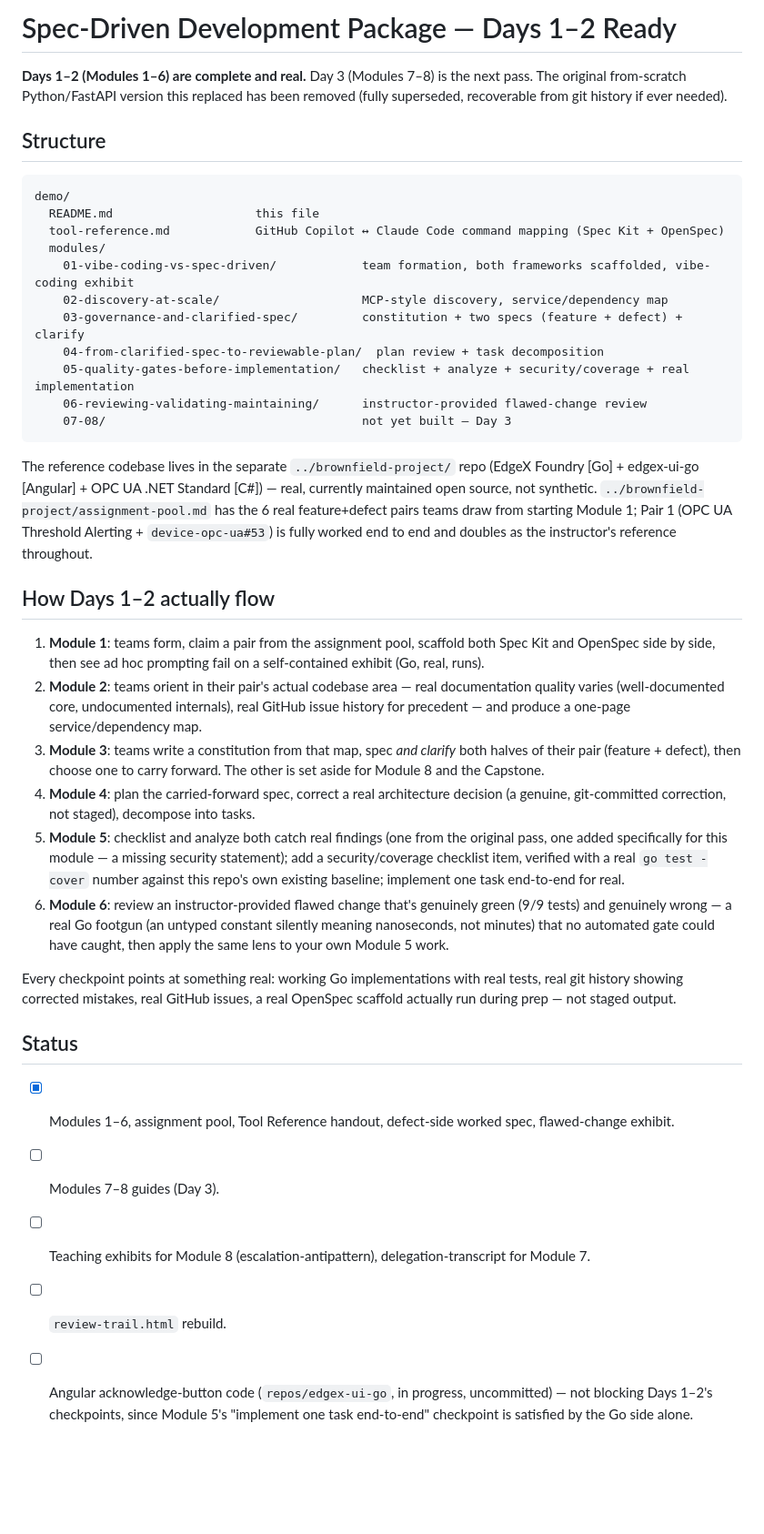
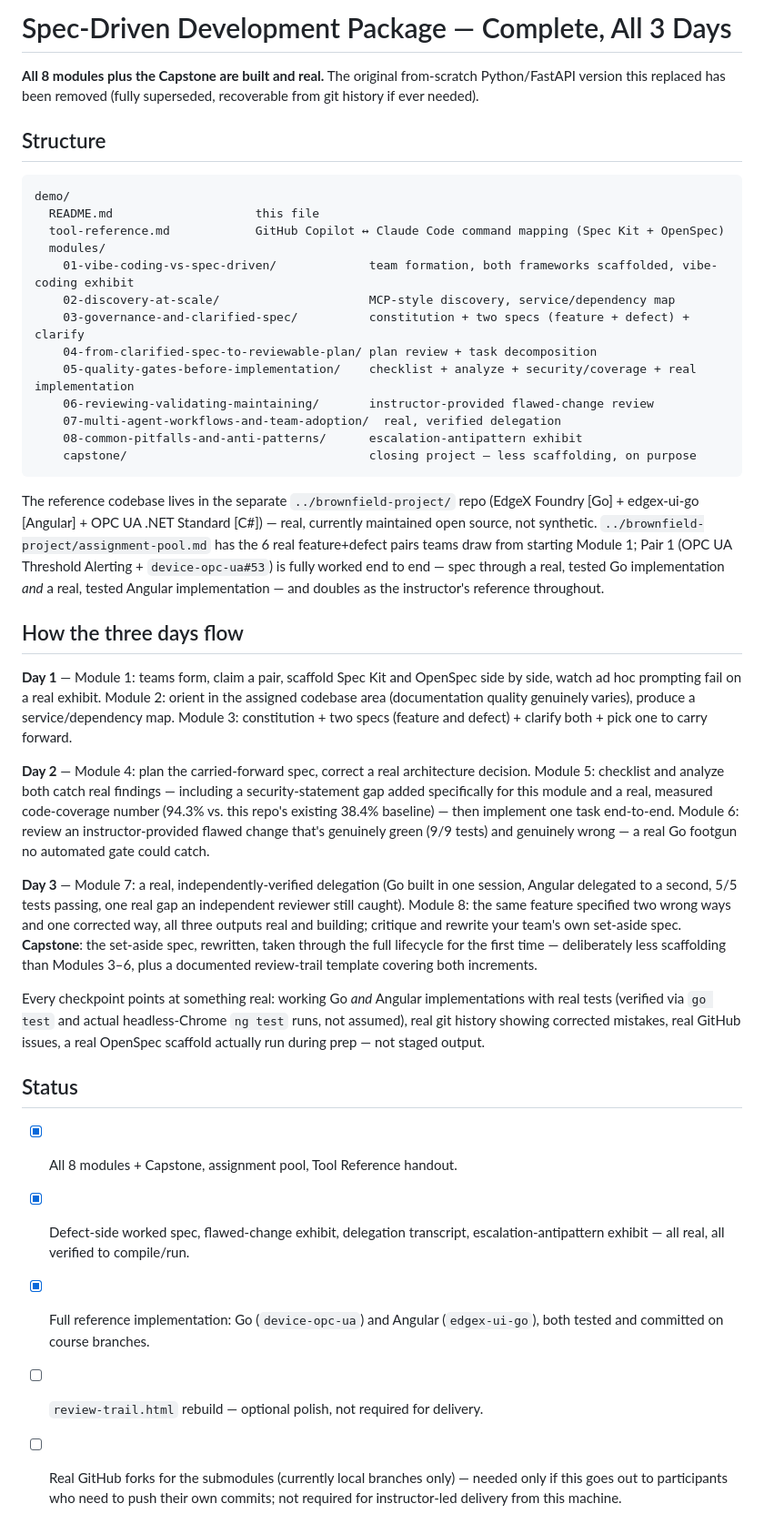
Before and after one commit to karthikasturi/sdd-with-agentic-ai, a Markdown page: demo/README.md, the part around the change. Shown at 91% size. Drawn GitHub-style; blank space fills up the shorter version.

Commit message:
Update demo/README.md — full 3-day course complete
Co-Authored-By: Claude Sonnet 5 <noreply@anthropic.com>

````diff
--- a/demo/README.md
+++ b/demo/README.md
@@ -1,8 +1,8 @@
-# Spec-Driven Development Package — Days 1–2 Ready
+# Spec-Driven Development Package — Complete, All 3 Days
 
-**Days 1–2 (Modules 1–6) are complete and real.** Day 3 (Modules 7–8) is the next pass.
-The original from-scratch Python/FastAPI version this replaced has been removed
-(fully superseded, recoverable from git history if ever needed).
+**All 8 modules plus the Capstone are built and real.** The original from-scratch
+Python/FastAPI version this replaced has been removed (fully superseded, recoverable
+from git history if ever needed).
 
 ## Structure
 
@@ -11,55 +11,62 @@ demo/
   README.md                    this file
   tool-reference.md            GitHub Copilot ↔ Claude Code command mapping (Spec Kit + OpenSpec)
   modules/
-    01-vibe-coding-vs-spec-driven/            team formation, both frameworks scaffolded, vibe-coding exhibit
-    02-discovery-at-scale/                    MCP-style discovery, service/dependency map
-    03-governance-and-clarified-spec/         constitution + two specs (feature + defect) + clarify
-    04-from-clarified-spec-to-reviewable-plan/  plan review + task decomposition
-    05-quality-gates-before-implementation/   checklist + analyze + security/coverage + real implementation
-    06-reviewing-validating-maintaining/      instructor-provided flawed-change review
-    07-08/                                    not yet built — Day 3
+    01-vibe-coding-vs-spec-driven/             team formation, both frameworks scaffolded, vibe-coding exhibit
+    02-discovery-at-scale/                     MCP-style discovery, service/dependency map
+    03-governance-and-clarified-spec/          constitution + two specs (feature + defect) + clarify
+    04-from-clarified-spec-to-reviewable-plan/ plan review + task decomposition
+    05-quality-gates-before-implementation/    checklist + analyze + security/coverage + real implementation
+    06-reviewing-validating-maintaining/       instructor-provided flawed-change review
+    07-multi-agent-workflows-and-team-adoption/  real, verified delegation
+    08-common-pitfalls-and-anti-patterns/      escalation-antipattern exhibit
+    capstone/                                  closing project — less scaffolding, on purpose
 ```
 
 The reference codebase lives in the separate `../brownfield-project/` repo (EdgeX
 Foundry [Go] + edgex-ui-go [Angular] + OPC UA .NET Standard [C#]) — real, currently
 maintained open source, not synthetic. `../brownfield-project/assignment-pool.md` has
 the 6 real feature+defect pairs teams draw from starting Module 1; Pair 1 (OPC UA
-Threshold Alerting + `device-opc-ua#53`) is fully worked end to end and doubles as the
-instructor's reference throughout.
+Threshold Alerting + `device-opc-ua#53`) is fully worked end to end — spec through a
+real, tested Go implementation *and* a real, tested Angular implementation — and doubles
+as the instructor's reference throughout.
 
-## How Days 1–2 actually flow
+## How the three days flow
 
-1. **Module 1**: teams form, claim a pair from the assignment pool, scaffold both Spec
-   Kit and OpenSpec side by side, then see ad hoc prompting fail on a self-contained
-   exhibit (Go, real, runs).
-2. **Module 2**: teams orient in their pair's actual codebase area — real documentation
-   quality varies (well-documented core, undocumented internals), real GitHub issue
-   history for precedent — and produce a one-page service/dependency map.
-3. **Module 3**: teams write a constitution from that map, spec *and clarify* both
-   halves of their pair (feature + defect), then choose one to carry forward. The other
-   is set aside for Module 8 and the Capstone.
-4. **Module 4**: plan the carried-forward spec, correct a real architecture decision
-   (a genuine, git-committed correction, not staged), decompose into tasks.
-5. **Module 5**: checklist and analyze both catch real findings (one from the original
-   pass, one added specifically for this module — a missing security statement);
-   add a security/coverage checklist item, verified with a real `go test -cover` number
-   against this repo's own existing baseline; implement one task end-to-end for real.
-6. **Module 6**: review an instructor-provided flawed change that's genuinely green
-   (9/9 tests) and genuinely wrong — a real Go footgun (an untyped constant silently
-   meaning nanoseconds, not minutes) that no automated gate could have caught, then
-   apply the same lens to your own Module 5 work.
+**Day 1** — Module 1: teams form, claim a pair, scaffold Spec Kit and OpenSpec side by
+side, watch ad hoc prompting fail on a real exhibit. Module 2: orient in the assigned
+codebase area (documentation quality genuinely varies), produce a service/dependency
+map. Module 3: constitution + two specs (feature and defect) + clarify both + pick one
+to carry forward.
 
-Every checkpoint points at something real: working Go implementations with real tests,
-real git history showing corrected mistakes, real GitHub issues, a real OpenSpec
-scaffold actually run during prep — not staged output.
+**Day 2** — Module 4: plan the carried-forward spec, correct a real architecture
+decision. Module 5: checklist and analyze both catch real findings — including a
+security-statement gap added specifically for this module and a real, measured
+code-coverage number (94.3% vs. this repo's existing 38.4% baseline) — then implement
+one task end-to-end. Module 6: review an instructor-provided flawed change that's
+genuinely green (9/9 tests) and genuinely wrong — a real Go footgun no automated gate
+could catch.
+
+**Day 3** — Module 7: a real, independently-verified delegation (Go built in one
+session, Angular delegated to a second, 5/5 tests passing, one real gap an independent
+reviewer still caught). Module 8: the same feature specified two wrong ways and one
+corrected way, all three outputs real and building; critique and rewrite your team's
+own set-aside spec. **Capstone**: the set-aside spec, rewritten, taken through the full
+lifecycle for the first time — deliberately less scaffolding than Modules 3–6, plus a
+documented review-trail template covering both increments.
+
+Every checkpoint points at something real: working Go *and* Angular implementations
+with real tests (verified via `go test` and actual headless-Chrome `ng test` runs, not
+assumed), real git history showing corrected mistakes, real GitHub issues, a real
+OpenSpec scaffold actually run during prep — not staged output.
 
 ## Status
 
-- [x] Modules 1–6, assignment pool, Tool Reference handout, defect-side worked spec,
-      flawed-change exhibit.
-- [ ] Modules 7–8 guides (Day 3).
-- [ ] Teaching exhibits for Module 8 (escalation-antipattern), delegation-transcript for Module 7.
-- [ ] `review-trail.html` rebuild.
-- [ ] Angular acknowledge-button code (`repos/edgex-ui-go`, in progress, uncommitted) —
-      not blocking Days 1–2's checkpoints, since Module 5's "implement one task
-      end-to-end" checkpoint is satisfied by the Go side alone.
+- [x] All 8 modules + Capstone, assignment pool, Tool Reference handout.
+- [x] Defect-side worked spec, flawed-change exhibit, delegation transcript,
+      escalation-antipattern exhibit — all real, all verified to compile/run.
+- [x] Full reference implementation: Go (`device-opc-ua`) and Angular (`edgex-ui-go`),
+      both tested and committed on course branches.
+- [ ] `review-trail.html` rebuild — optional polish, not required for delivery.
+- [ ] Real GitHub forks for the submodules (currently local branches only) — needed only
+      if this goes out to participants who need to push their own commits; not required
+      for instructor-led delivery from this machine.
````
